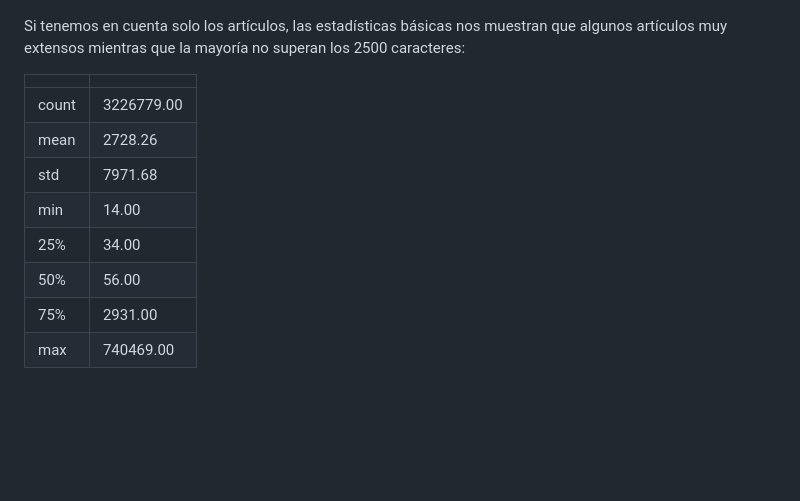
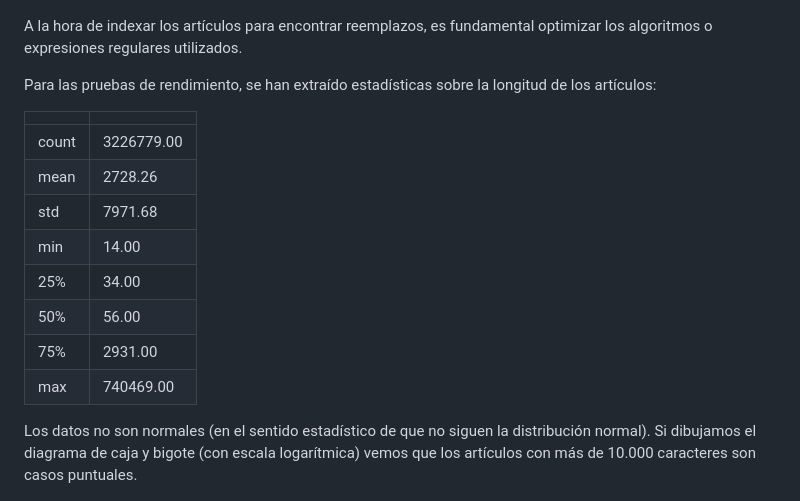
Before and after one commit to benjavalero/replacer, a Markdown page: doc/technical-details.md, the part around the change printed below. GitHub-like rendering; blank space fills up the shorter version.

```diff
--- a/doc/technical-details.md
+++ b/doc/technical-details.md
@@ -54,7 +40,9 @@ Actualmente hay más de 6 millones de páginas de las cuales prácticamente la m
 
 ![](ns_pie.png)
 
-Si tenemos en cuenta solo los artículos, las estadísticas básicas nos muestran que algunos artículos muy extensos mientras que la mayoría no superan los 2500 caracteres:
+A la hora de indexar los artículos para encontrar reemplazos, es fundamental optimizar los algoritmos o expresiones regulares utilizados.
+
+Para las pruebas de rendimiento, se han extraído estadísticas sobre la longitud de los artículos:
 
 |     |             |
 |-----|-------------|
@@ -67,5 +55,7 @@ Si tenemos en cuenta solo los artículos, las estadísticas básicas nos muestra
 |75%  |      2931.00|
 |max  |    740469.00|
 
+Los datos no son normales (en el sentido estadístico de que no siguen la distribución normal). Si dibujamos el diagrama de caja y bigote (con escala logarítmica) vemos que los artículos con más de 10.000 caracteres son casos puntuales.
+
 ![](length_boxplot.png)
 
```
Also changed, not shown: other parts of doc/technical-details.md (+20 -40 lines), doc/word_boxplot.png, 1 other file.
